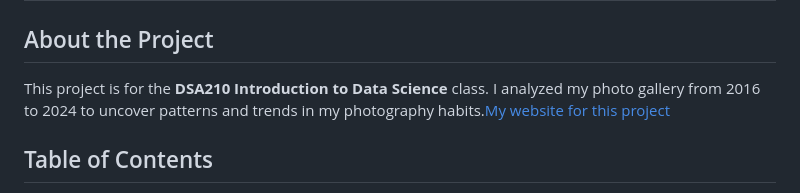
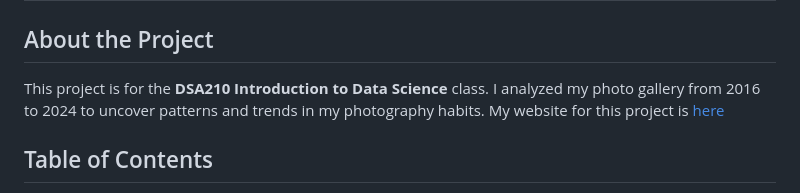
Before and after one commit to Zeynep-0/DSA210-Project, a Markdown page: README.md, the part around the change. GitHub-like rendering.

```diff
--- a/README.md
+++ b/README.md
@@ -2,7 +2,7 @@
 # Photo Gallery Analysis Project
 
 ## About the Project
-This project is for the **DSA210 Introduction to Data Science** class. I analyzed my photo gallery from 2016 to 2024 to uncover patterns and trends in my photography habits.[My website for this project](https://zeynep-0.github.io/DSA210-Project/index.html#)
+This project is for the **DSA210 Introduction to Data Science** class. I analyzed my photo gallery from 2016 to 2024 to uncover patterns and trends in my photography habits. My website for this project is [here](https://zeynep-0.github.io/DSA210-Project/index.html#)
 
 ## Table of Contents
 
```
